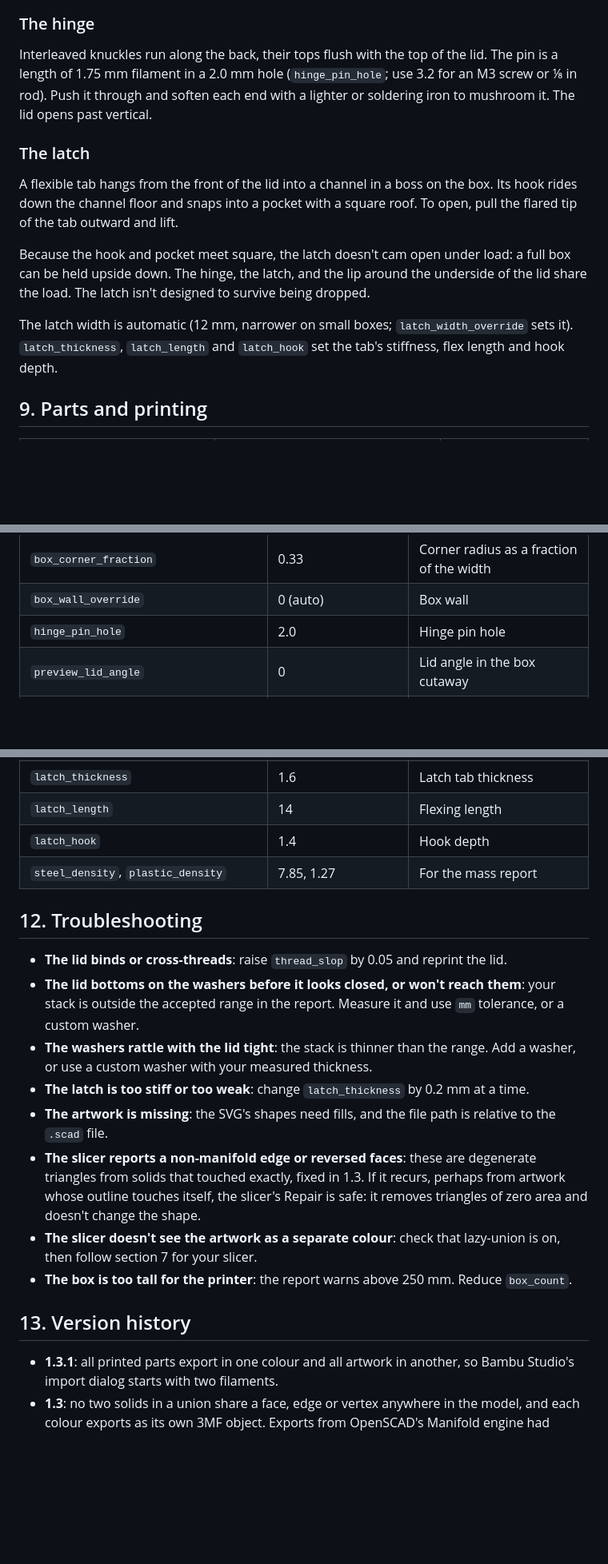
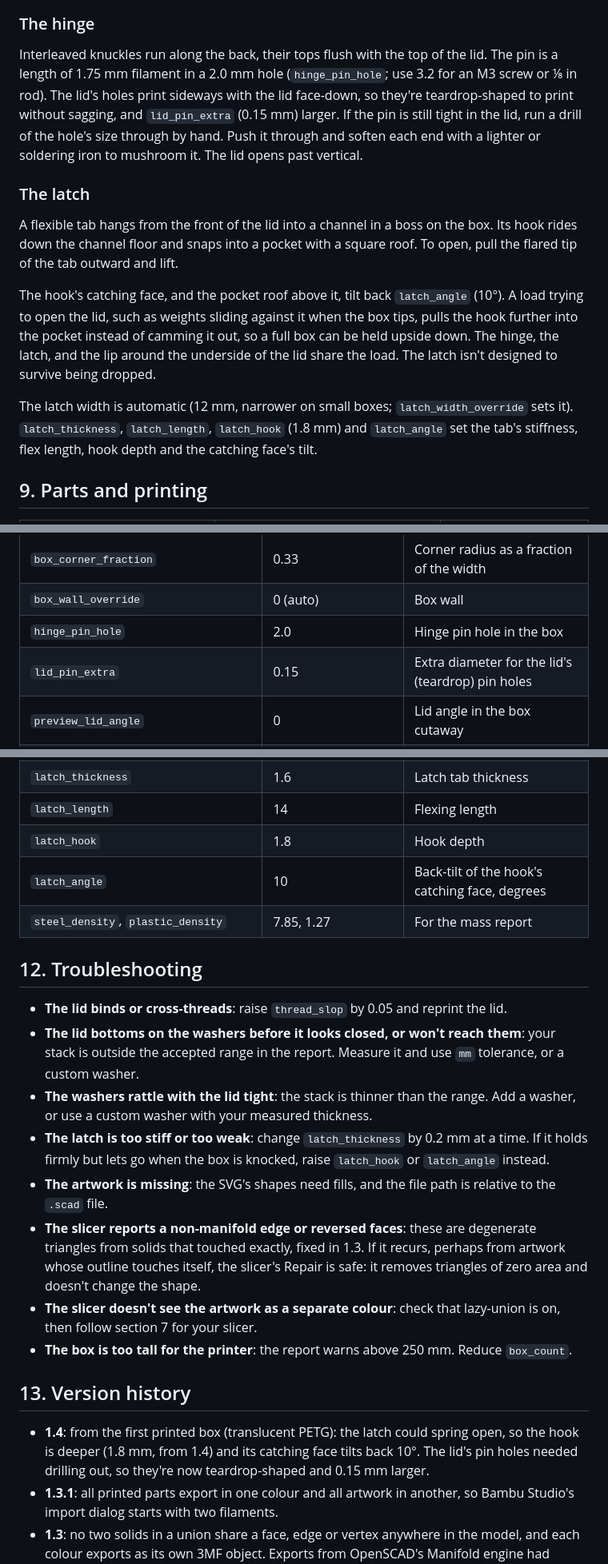
Before and after one commit to bobdrzyzgula/Sewing-Notions, a Markdown page: pattern-weights/docs/USERS_GUIDE.md, 3 parts joined by grey strips. Shown at 80% size. Drawn GitHub-style; blank space fills up the shorter version.

```diff
--- a/pattern-weights/docs/USERS_GUIDE.md
+++ b/pattern-weights/docs/USERS_GUIDE.md
@@ -209,7 +209,11 @@ from the mass of the whole set (`box_wall_override` sets them directly).
 
 Interleaved knuckles run along the back, their tops flush with the top of
 the lid. The pin is a length of 1.75 mm filament in a 2.0 mm hole
-(`hinge_pin_hole`; use 3.2 for an M3 screw or ⅛ in rod). Push it through
+(`hinge_pin_hole`; use 3.2 for an M3 screw or ⅛ in rod). The lid's
+holes print sideways with the lid face-down, so they're teardrop-shaped
+to print without sagging, and `lid_pin_extra` (0.15 mm) larger. If the
+pin is still tight in the lid, run a drill of the hole's size through
+by hand. Push it through
 and soften each end with a lighter or soldering iron to mushroom it. The
 lid opens past vertical.
 
@@ -219,14 +223,17 @@ A flexible tab hangs from the front of the lid into a channel in a boss on
 the box. Its hook rides down the channel floor and snaps into a pocket with
 a square roof. To open, pull the flared tip of the tab outward and lift.
 
-Because the hook and pocket meet square, the latch doesn't cam open under
-load: a full box can be held upside down. The hinge, the latch, and the lip
+The hook's catching face, and the pocket roof above it, tilt back
+`latch_angle` (10°). A load trying to open the lid, such as weights
+sliding against it when the box tips, pulls the hook further into the
+pocket instead of camming it out, so a full box can be held upside down. The hinge, the latch, and the lip
 around the underside of the lid share the load. The latch isn't designed
 to survive being dropped.
 
 The latch width is automatic (12 mm, narrower on small boxes;
-`latch_width_override` sets it). `latch_thickness`, `latch_length` and
-`latch_hook` set the tab's stiffness, flex length and hook depth.
+`latch_width_override` sets it). `latch_thickness`, `latch_length`,
+`latch_hook` (1.8 mm) and `latch_angle` set the tab's stiffness, flex
+length, hook depth and the catching face's tilt.
 
 ## 9. Parts and printing
 
@@ -314,7 +321,8 @@ and a set of four is about 1.0 kg (2.2 lb), in a box 70 × 70 × 143 mm.
 | `box_headroom` | 1.5 | Space above the stack |
 | `box_corner_fraction` | 0.33 | Corner radius as a fraction of the width |
 | `box_wall_override` | 0 (auto) | Box wall |
-| `hinge_pin_hole` | 2.0 | Hinge pin hole |
+| `hinge_pin_hole` | 2.0 | Hinge pin hole in the box |
+| `lid_pin_extra` | 0.15 | Extra diameter for the lid's (teardrop) pin holes |
 | `preview_lid_angle` | 0 | Lid angle in the box cutaway |
 | `box_lid_svg_mode`, `box_bottom_svg_mode` | `none` | Box artwork: `engrave` or `inlay` |
 | `box_lid_svg_file`, `box_bottom_svg_file` | `examples/spool.svg` | Box artwork files |
@@ -324,7 +332,8 @@ and a set of four is about 1.0 kg (2.2 lb), in a box 70 × 70 × 143 mm.
 | `latch_width_override` | 0 (auto) | Latch tab width |
 | `latch_thickness` | 1.6 | Latch tab thickness |
 | `latch_length` | 14 | Flexing length |
-| `latch_hook` | 1.4 | Hook depth |
+| `latch_hook` | 1.8 | Hook depth |
+| `latch_angle` | 10 | Back-tilt of the hook's catching face, degrees |
 | `steel_density`, `plastic_density` | 7.85, 1.27 | For the mass report |
 
 ## 12. Troubleshooting
@@ -338,7 +347,8 @@ and a set of four is about 1.0 kg (2.2 lb), in a box 70 × 70 × 143 mm.
   the range. Add a washer, or use a custom washer with your measured
   thickness.
 - **The latch is too stiff or too weak**: change `latch_thickness` by
-  0.2 mm at a time.
+  0.2 mm at a time. If it holds firmly but lets go when the box is
+  knocked, raise `latch_hook` or `latch_angle` instead.
 - **The artwork is missing**: the SVG's shapes need fills, and the file
   path is relative to the `.scad` file.
 - **The slicer reports a non-manifold edge or reversed faces**: these
@@ -353,6 +363,10 @@ and a set of four is about 1.0 kg (2.2 lb), in a box 70 × 70 × 143 mm.
 
 ## 13. Version history
 
+- **1.4**: from the first printed box (translucent PETG): the latch could
+  spring open, so the hook is deeper (1.8 mm, from 1.4) and its catching
+  face tilts back 10°. The lid's pin holes needed drilling out, so they're
+  now teardrop-shaped and 0.15 mm larger.
 - **1.3.1**: all printed parts export in one colour and all artwork in
   another, so Bambu Studio's import dialog starts with two filaments.
 - **1.3**: no two solids in a union share a face, edge or vertex
```
Also changed, not shown: other parts of pattern-weights/docs/USERS_GUIDE.md (+1 -1 lines), README.md (+1 -1 lines), pattern-weights/README.md (+16 -6 lines), pattern-weights/images/photo_box_closed.jpg (added), pattern-weights/images/photo_box_inlay.jpg (added), pattern-weights/images/photo_box_open.jpg (added), 3 other files.
